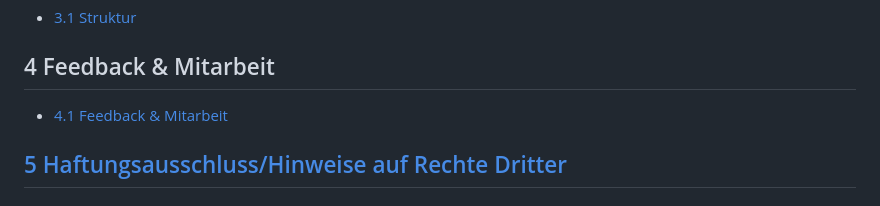
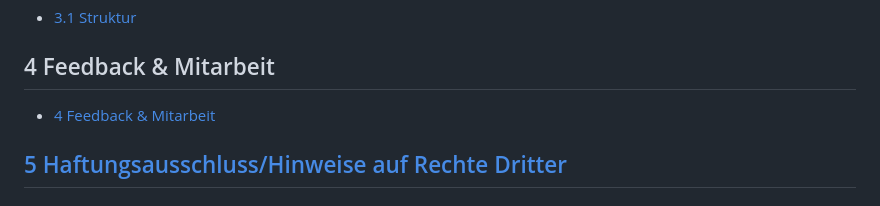
Before and after one commit to etemizab/ech-schnittstellenstandard, a Markdown page: README.md, the part around the change. Drawn GitHub-style.

Commit message:
Fix section header formatting in README.md

```diff
--- a/README.md
+++ b/README.md
@@ -30,7 +30,7 @@ Der Fokus liegt auf:
 
 ## 4 Feedback & Mitarbeit
 
-- [4.1 Feedback & Mitarbeit](#4-1-feedback-mitarbeit)
+- [4 Feedback & Mitarbeit](#4-feedback-mitarbeit)
 
 
 ## [5 Haftungsausschluss/Hinweise auf Rechte Dritter](#5-Haftungsausschluss)
```
